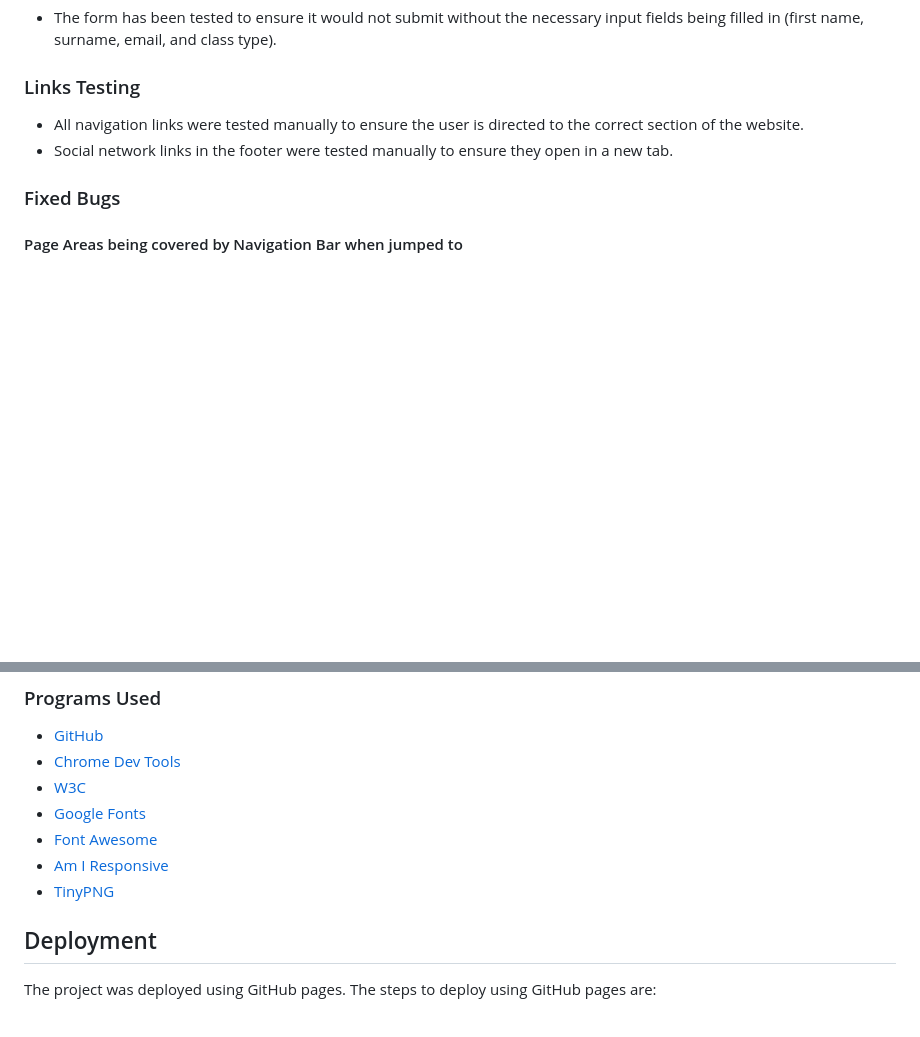
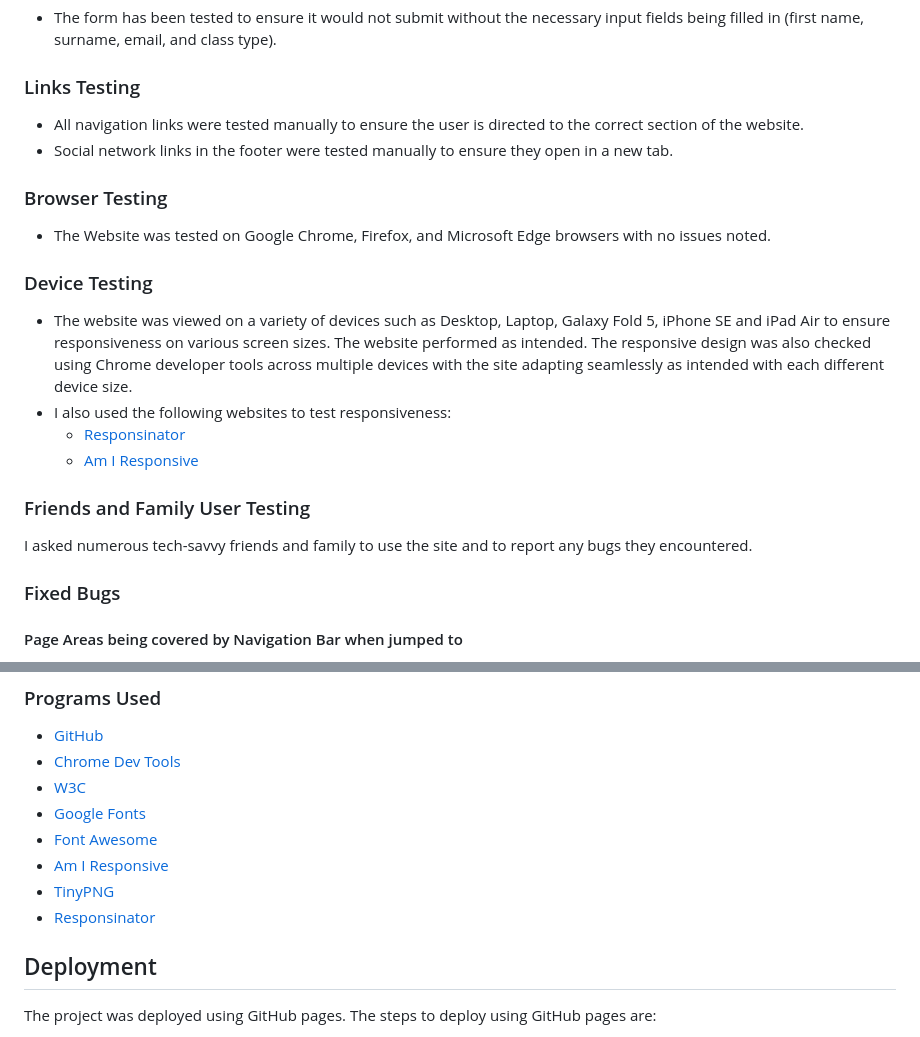
Before and after one commit to kayla-exe/downward-dog, a Markdown page: README.md, 2 parts joined by grey strips. GitHub-like rendering; blank space fills up the shorter version.

Commit message:
Final touches to readme

```diff
--- a/README.md
+++ b/README.md
@@ -96,6 +96,19 @@ I chose to use the font Montserrat for the entire site. This font was imported v
 - All navigation links were tested manually to ensure the user is directed to the correct section of the website.
 - Social network links in the footer were tested manually to ensure they open in a new tab.
 
+### Browser Testing
+- The Website was tested on Google Chrome, Firefox, and Microsoft Edge browsers with no issues noted.
+
+### Device Testing
+- The website was viewed on a variety of devices such as Desktop, Laptop, Galaxy Fold 5, iPhone SE and iPad Air to ensure responsiveness on various screen sizes. The website performed as intended. The responsive design was also checked using Chrome developer tools across multiple devices with the site adapting seamlessly as intended with each different device size.
+- I also used the following websites to test responsiveness:
+    - [Responsinator](http://www.responsinator.com/?url=https%3A%2F%2Fkayla-exe.github.io%2Fspirit-yoga%2F)
+    - [Am I Responsive](https://ui.dev/amiresponsive?url=https://kayla-exe.github.io/spirit-yoga/)
+
+
+### Friends and Family User Testing
+I asked numerous tech-savvy friends and family to use the site and to report any bugs they encountered.
+
 ### Fixed Bugs
 #### Page Areas being covered by Navigation Bar when jumped to
 - The navigation bar has anchor links that allow the user to jump to the different areas of the site.
@@ -121,7 +134,7 @@ I chose to use the font Montserrat for the entire site. This font was imported v
 - [Font Awesome](https://fontawesome.com/)
 - [Am I Responsive](https://ui.dev/amiresponsive)
 - [TinyPNG](https://tinypng.com/)
-
+- [Responsinator](http://www.responsinator.com/)
 
 ## Deployment
 
```
